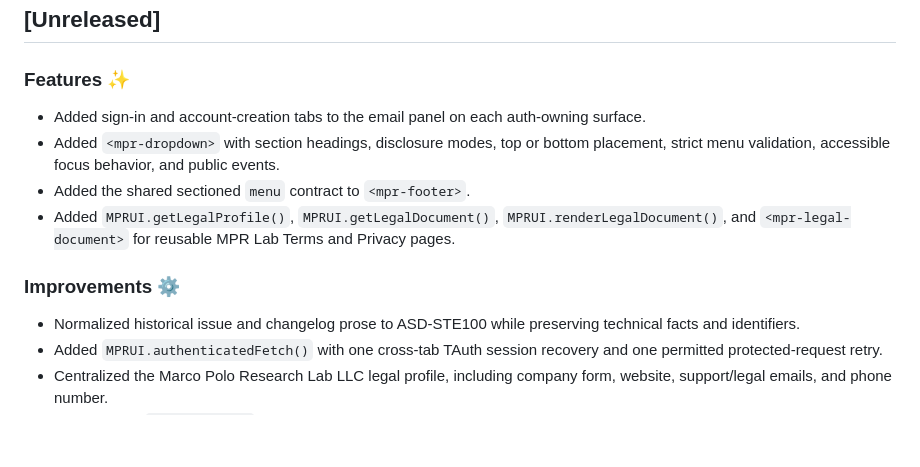
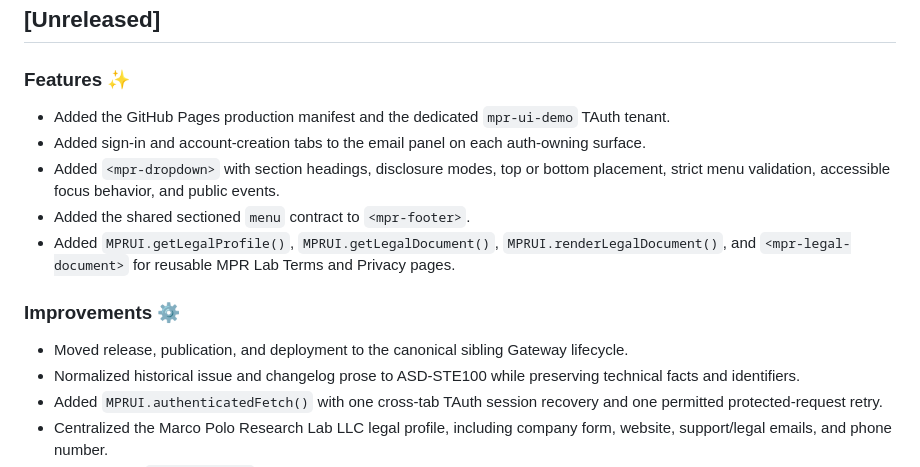
Before and after one commit to MarcoPoloResearchLab/mpr-ui, a Markdown page: CHANGELOG.md, the part around the change. Drawn GitHub-style; blank space fills up the shorter version.

Commit message:
chore: migrate release and deployment to Gateway lifecycle
- add GitHub Pages production manifest and mpr-ui-demo TAuth tenant
- remove legacy release and jsDelivr deployment scripts and contract
- update Makefile, docs and deployment contract

```diff
--- a/CHANGELOG.md
+++ b/CHANGELOG.md
@@ -6,12 +6,14 @@
 ## [Unreleased]
 
 ### Features ✨
+- Added the GitHub Pages production manifest and the dedicated `mpr-ui-demo` TAuth tenant.
 - Added sign-in and account-creation tabs to the email panel on each auth-owning surface.
 - Added `<mpr-dropdown>` with section headings, disclosure modes, top or bottom placement, strict menu validation, accessible focus behavior, and public events.
 - Added the shared sectioned `menu` contract to `<mpr-footer>`.
 - Added `MPRUI.getLegalProfile()`, `MPRUI.getLegalDocument()`, `MPRUI.renderLegalDocument()`, and `<mpr-legal-document>` for reusable MPR Lab Terms and Privacy pages.
 
 ### Improvements ⚙️
+- Moved release, publication, and deployment to the canonical sibling Gateway lifecycle.
 - Normalized historical issue and changelog prose to ASD-STE100 while preserving technical facts and identifiers.
 - Added `MPRUI.authenticatedFetch()` with one cross-tab TAuth session recovery and one permitted protected-request retry.
 - Centralized the Marco Polo Research Lab LLC legal profile, including company form, website, support/legal emails, and phone number.
```
